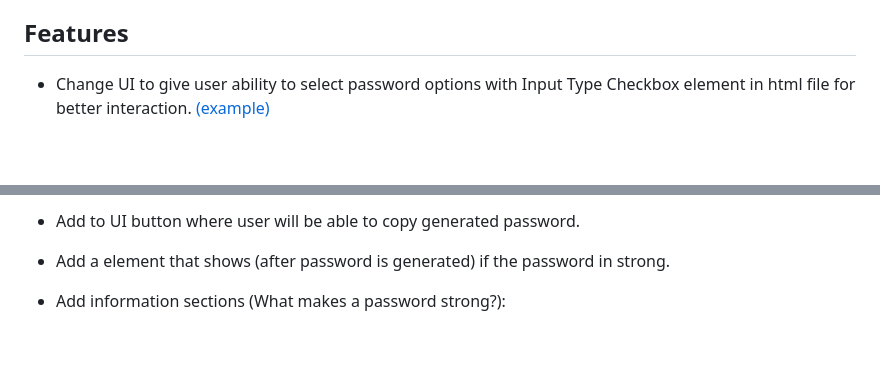
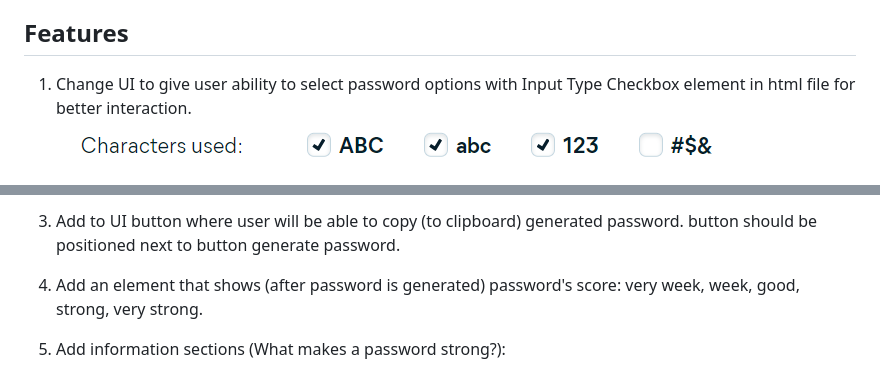
Before and after one commit to FilipPaskalev/Password-generator, a Markdown page: README.md, 2 parts joined by grey strips. Rendered like a GitHub page; pictures changed too: assets/imgs/readme-features-characters.png (added); blank space fills up the shorter version.

Commit message:
add some img to features section

```diff
--- a/README.md
+++ b/README.md
@@ -144,5 +144,5 @@ You can find deployed version of the project on [here](https://filippaskalev.git
 
 ## Features
 
-- Change UI to give user ability to select password options with Input Type Checkbox element in html file for better interaction. [(example)](https://developer.mozilla.org/en-US/docs/Web/HTML/Element/input/checkbox)
+1. Change UI to give user ability to select password options with Input Type Checkbox element in html file for better interaction. [![](./assets/imgs/readme-features-characters.png)](https://developer.mozilla.org/en-US/docs/Web/HTML/Element/input/checkbox)
 
@@ -150,7 +150,7 @@ You can find deployed version of the project on [here](https://filippaskalev.git
 
-- Add to UI button where user will be able to copy generated password.
+3. Add to UI button where user will be able to copy (to clipboard) generated password. button should be positioned next to button generate password.
 
-- Add a element that shows (after password is generated) if the password in strong.
+4. Add an element that shows (after password is generated) password's score: very week, week, good, strong, very strong.
 
-- Add information sections (What makes a password strong?):
+5. Add information sections (What makes a password strong?):
     - What is a strong pass­word?
```
Also changed, not shown: other parts of README.md (+2 -2 lines), assets/imgs/readme-password-length-slider.png (added).
